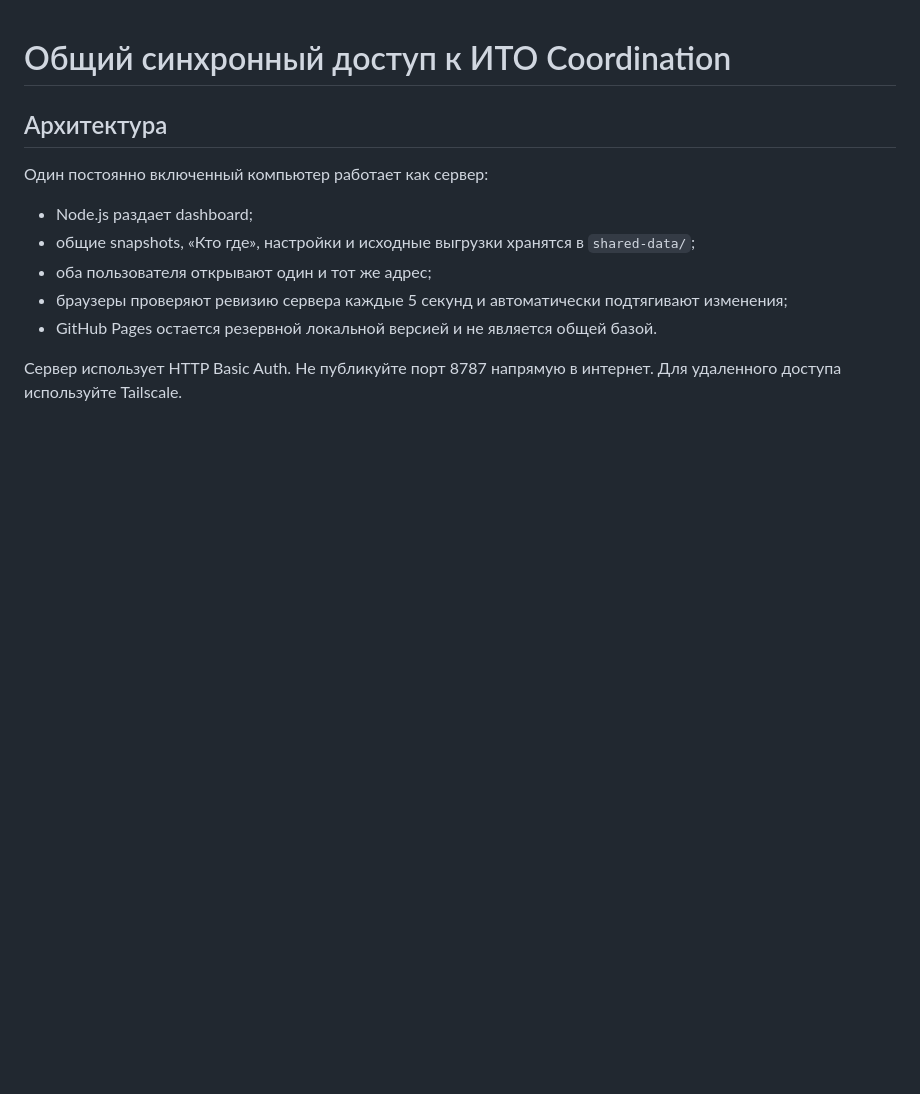
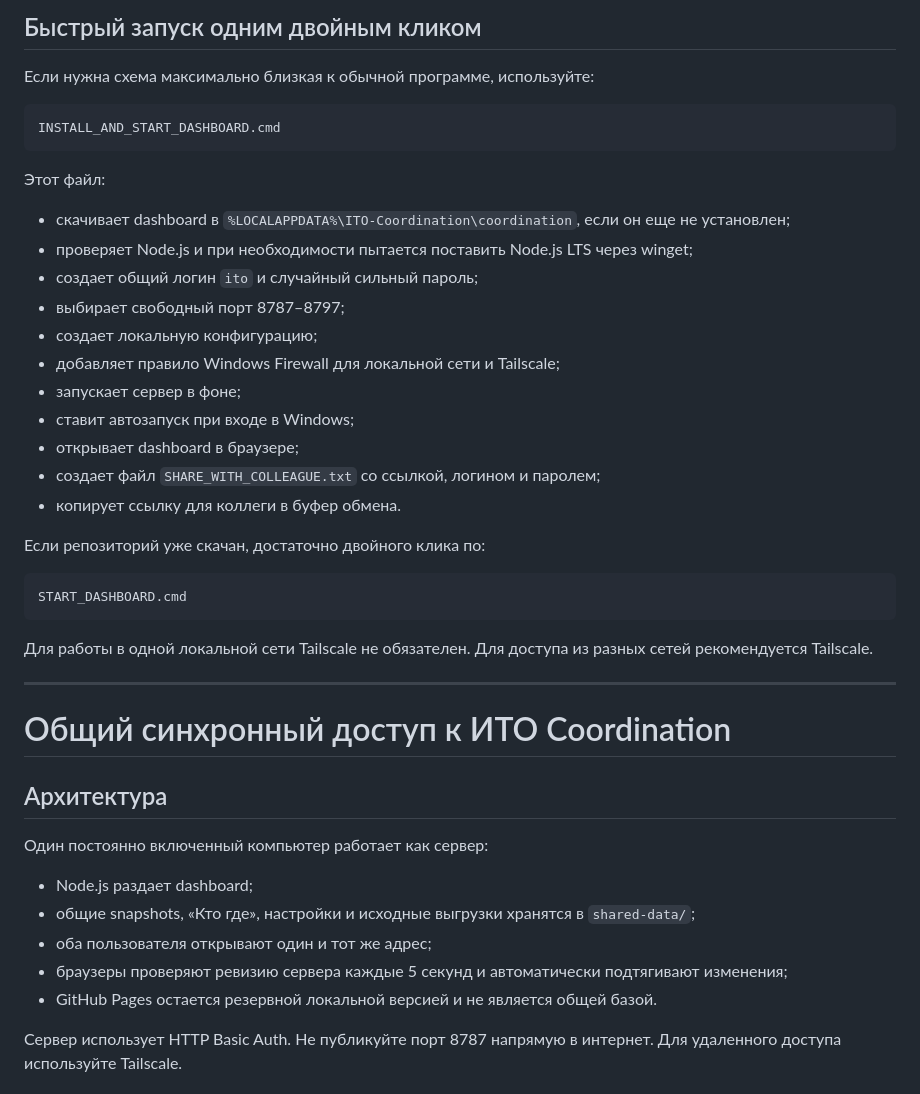
Before and after one commit to mburzhinsky-hub/coordination, a Markdown page: server/README.md, the part around the change. Rendered like a GitHub page; blank space fills up the shorter version.

Commit message:
Document one-click shared dashboard startup

````diff
--- a/server/README.md
+++ b/server/README.md
@@ -1,3 +1,34 @@
+## Быстрый запуск одним двойным кликом
+
+Если нужна схема максимально близкая к обычной программе, используйте:
+
+```text
+INSTALL_AND_START_DASHBOARD.cmd
+```
+
+Этот файл:
+- скачивает dashboard в `%LOCALAPPDATA%\ITO-Coordination\coordination`, если он еще не установлен;
+- проверяет Node.js и при необходимости пытается поставить Node.js LTS через winget;
+- создает общий логин `ito` и случайный сильный пароль;
+- выбирает свободный порт 8787–8797;
+- создает локальную конфигурацию;
+- добавляет правило Windows Firewall для локальной сети и Tailscale;
+- запускает сервер в фоне;
+- ставит автозапуск при входе в Windows;
+- открывает dashboard в браузере;
+- создает файл `SHARE_WITH_COLLEAGUE.txt` со ссылкой, логином и паролем;
+- копирует ссылку для коллеги в буфер обмена.
+
+Если репозиторий уже скачан, достаточно двойного клика по:
+
+```text
+START_DASHBOARD.cmd
+```
+
+Для работы в одной локальной сети Tailscale не обязателен. Для доступа из разных сетей рекомендуется Tailscale.
+
+---
+
 # Общий синхронный доступ к ИТО Coordination
 
 ## Архитектура
````
